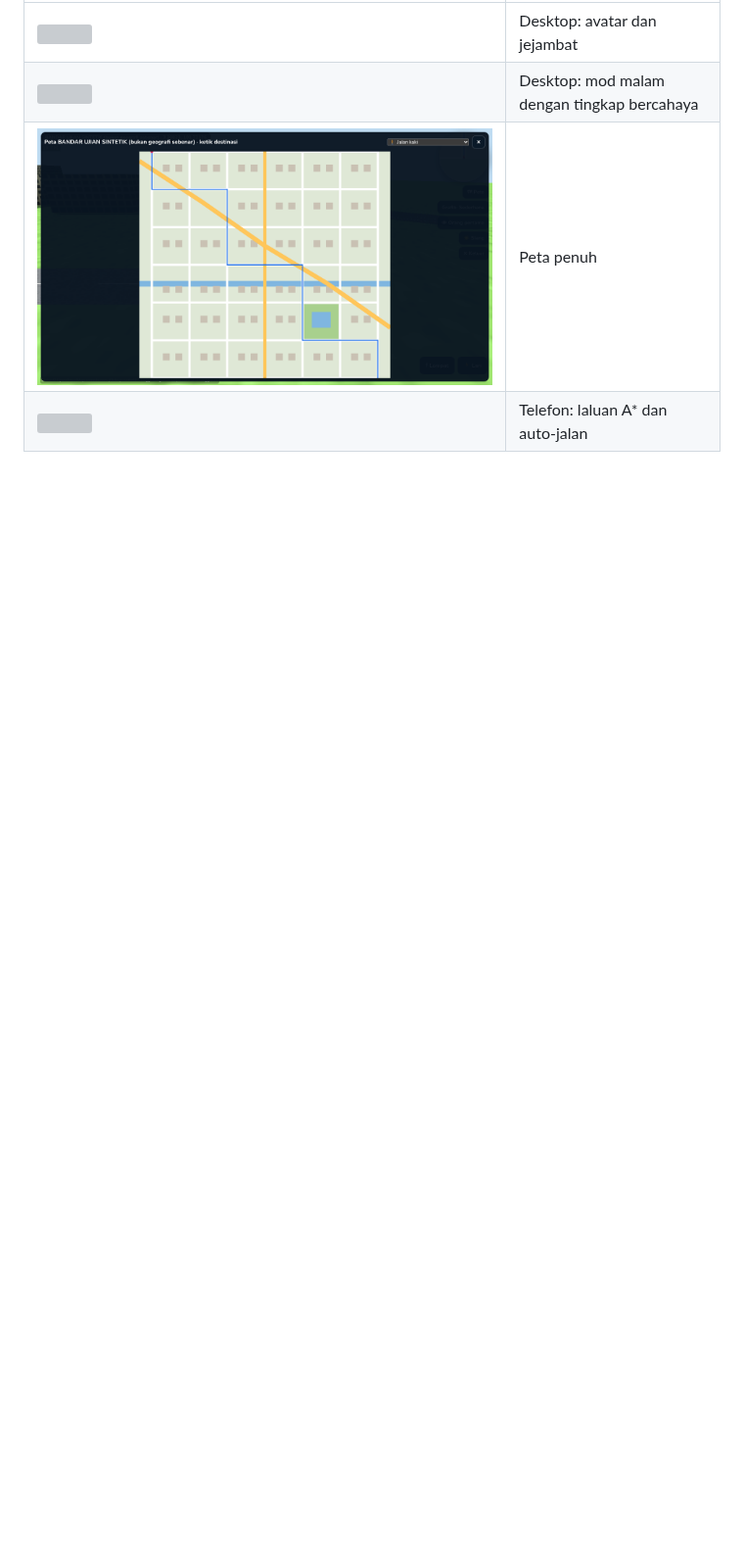
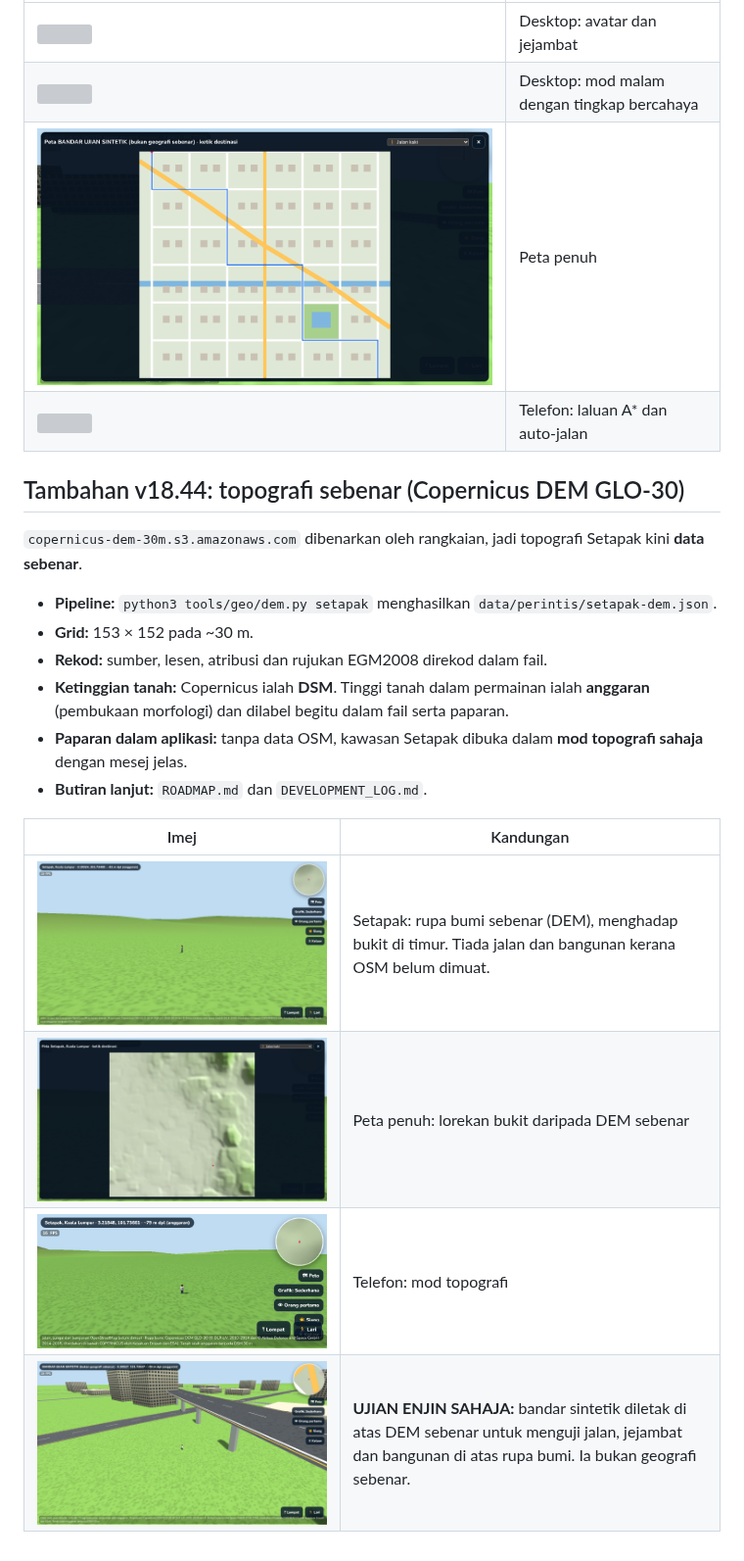
Before and after one commit to bromuhaimin/Meta-Didik, a Markdown page: docs/FASA1-PERINTIS.md, the part around the change. Shown at 98% size. GitHub-like rendering; pictures changed too: docs/perintis/setapak-peta-lorekan-dem.png (added), docs/perintis/setapak-topografi-dem.png (added), docs/perintis/setapak-topografi-telefon.png (added); blank space fills up the shorter version; grey boxes are pictures that could not be loaded.

```diff
--- a/docs/FASA1-PERINTIS.md
+++ b/docs/FASA1-PERINTIS.md
@@ -179,3 +179,20 @@ Imej di bawah menggunakan `tools/geo/ujian/fixture-sintetik.json`, iaitu "BANDAR
 | ![](perintis/sintetik-lp-desktop-malam.png) | Desktop: mod malam dengan tingkap bercahaya |
 | ![](perintis/sintetik-lp-peta.png) | Peta penuh |
 | ![](perintis/sintetik-lp-telefon-laluan.png) | Telefon: laluan A* dan auto-jalan |
+
+## Tambahan v18.44: topografi sebenar (Copernicus DEM GLO-30)
+
+`copernicus-dem-30m.s3.amazonaws.com` dibenarkan oleh rangkaian, jadi topografi Setapak kini **data sebenar**.
+- **Pipeline:** `python3 tools/geo/dem.py setapak` menghasilkan `data/perintis/setapak-dem.json`.
+- **Grid:** 153 × 152 pada ~30 m.
+- **Rekod:** sumber, lesen, atribusi dan rujukan EGM2008 direkod dalam fail.
+- **Ketinggian tanah:** Copernicus ialah **DSM**. Tinggi tanah dalam permainan ialah **anggaran** (pembukaan morfologi) dan dilabel begitu dalam fail serta paparan.
+- **Paparan dalam aplikasi:** tanpa data OSM, kawasan Setapak dibuka dalam **mod topografi sahaja** dengan mesej jelas.
+- **Butiran lanjut:** `ROADMAP.md` dan `DEVELOPMENT_LOG.md`.
+
+| Imej | Kandungan |
+|---|---|
+| ![](perintis/setapak-topografi-dem.png) | Setapak: rupa bumi sebenar (DEM), menghadap bukit di timur. Tiada jalan dan bangunan kerana OSM belum dimuat. |
+| ![](perintis/setapak-peta-lorekan-dem.png) | Peta penuh: lorekan bukit daripada DEM sebenar |
+| ![](perintis/setapak-topografi-telefon.png) | Telefon: mod topografi |
+| ![](perintis/ujian-sintetik-atas-dem.png) | **UJIAN ENJIN SAHAJA:** bandar sintetik diletak di atas DEM sebenar untuk menguji jalan, jejambat dan bangunan di atas rupa bumi. Ia bukan geografi sebenar. |
```
Also changed, not shown: DEVELOPMENT_LOG.md (added, +120 -0 lines), ROADMAP.md (added, +112 -0 lines), 9 other files.
